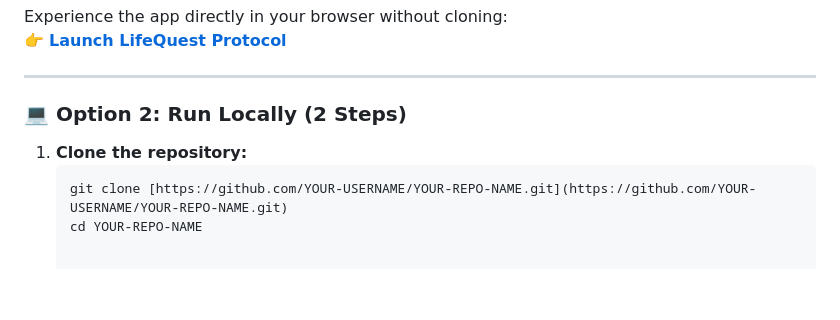
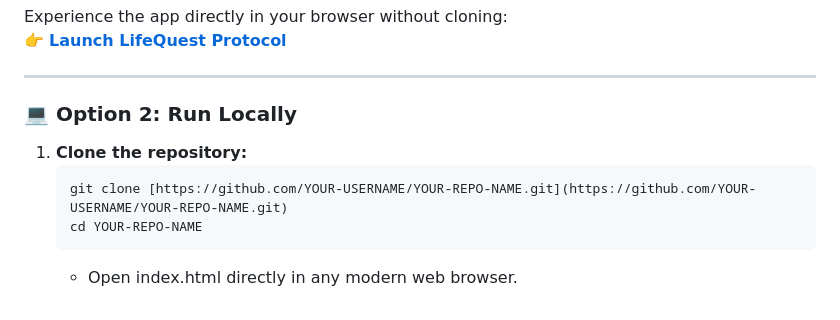
Before and after one commit to mrknoir/lifequest-app, a Markdown page: README.md, the part around the change. GitHub-like rendering; blank space fills up the shorter version.

````diff
--- a/README.md
+++ b/README.md
@@ -68,9 +68,11 @@ Experience the app directly in your browser without cloning:
 
 ---
 
-### 💻 Option 2: Run Locally (2 Steps)
+### 💻 Option 2: Run Locally
 
 1. **Clone the repository:**
    ```bash
    git clone [https://github.com/YOUR-USERNAME/YOUR-REPO-NAME.git](https://github.com/YOUR-USERNAME/YOUR-REPO-NAME.git)
    cd YOUR-REPO-NAME
+    ```
+   - Open index.html directly in any modern web browser.
````
